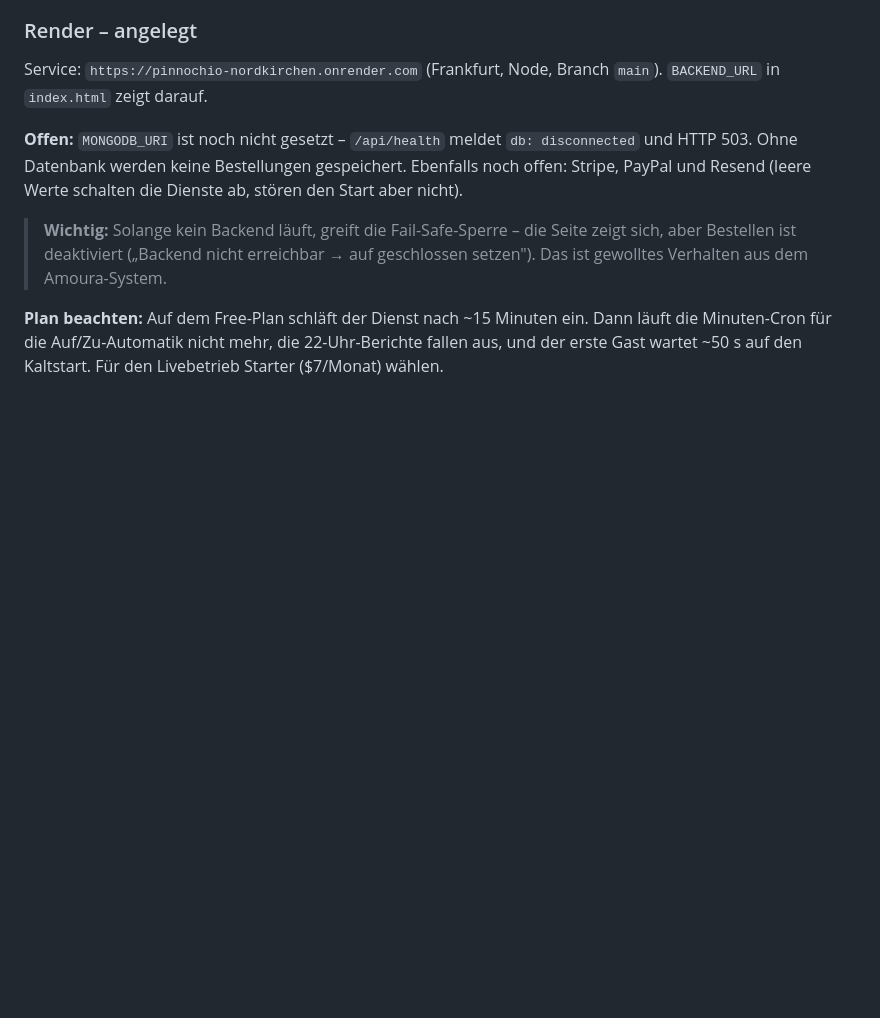
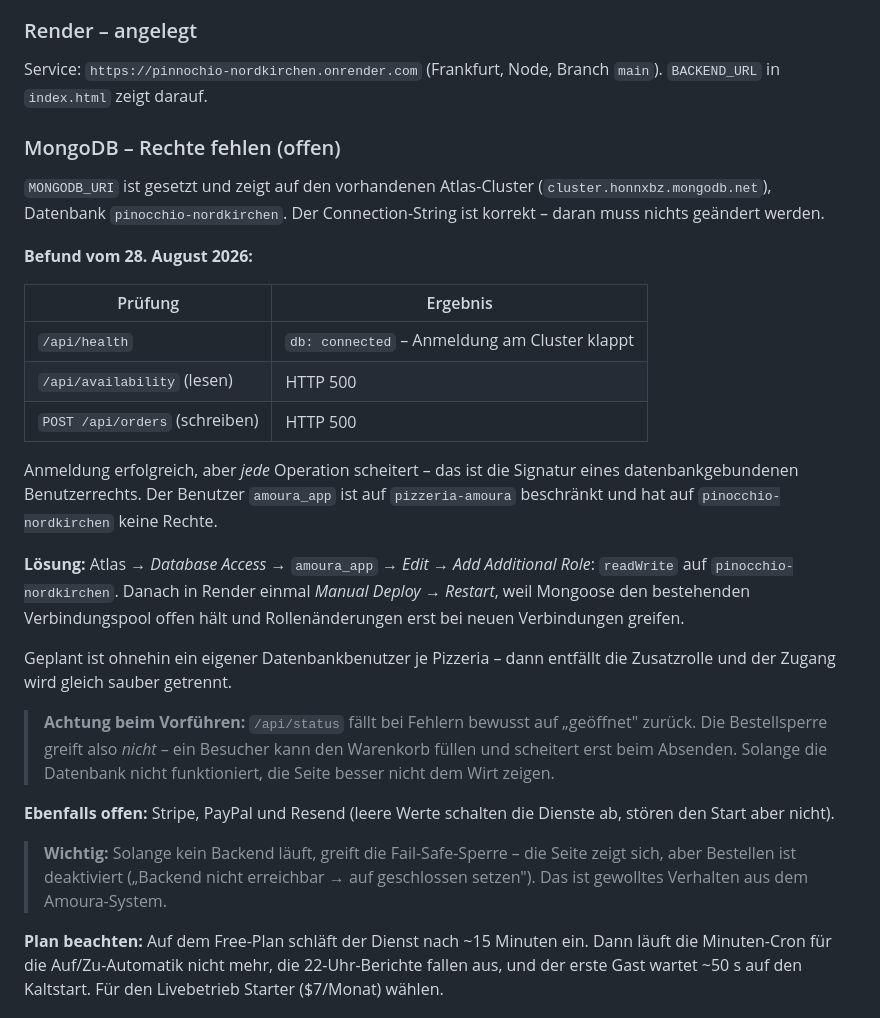
Before and after one commit to falahabed007/Pinnochio-Nordkirchen, a Markdown page: docs/OFFENE-PUNKTE.md, the part around the change. Drawn GitHub-style; blank space fills up the shorter version.

Commit message:
Doku: MongoDB-Rechteproblem und Loesung festhalten
Co-Authored-By: Claude Opus 5 <noreply@anthropic.com>

```diff
--- a/docs/OFFENE-PUNKTE.md
+++ b/docs/OFFENE-PUNKTE.md
@@ -71,10 +71,40 @@ die Pages-IP mit Host-Header liefert die Seite mit 324 KB und korrektem Titel.
 Service: `https://pinnochio-nordkirchen.onrender.com` (Frankfurt, Node, Branch `main`).
 `BACKEND_URL` in `index.html` zeigt darauf.
 
-**Offen:** `MONGODB_URI` ist noch nicht gesetzt – `/api/health` meldet
-`db: disconnected` und HTTP 503. Ohne Datenbank werden keine Bestellungen
-gespeichert. Ebenfalls noch offen: Stripe, PayPal und Resend (leere Werte
-schalten die Dienste ab, stören den Start aber nicht).
+### MongoDB – Rechte fehlen (offen)
+
+`MONGODB_URI` ist gesetzt und zeigt auf den vorhandenen Atlas-Cluster
+(`cluster.honnxbz.mongodb.net`), Datenbank `pinocchio-nordkirchen`.
+Der Connection-String ist korrekt – daran muss nichts geändert werden.
+
+**Befund vom 28. August 2026:**
+
+| Prüfung | Ergebnis |
+|---|---|
+| `/api/health` | `db: connected` – Anmeldung am Cluster klappt |
+| `/api/availability` (lesen) | HTTP 500 |
+| `POST /api/orders` (schreiben) | HTTP 500 |
+
+Anmeldung erfolgreich, aber *jede* Operation scheitert – das ist die Signatur
+eines datenbankgebundenen Benutzerrechts. Der Benutzer `amoura_app` ist auf
+`pizzeria-amoura` beschränkt und hat auf `pinocchio-nordkirchen` keine Rechte.
+
+**Lösung:** Atlas → *Database Access* → `amoura_app` → *Edit* →
+*Add Additional Role*: `readWrite` auf `pinocchio-nordkirchen`. Danach in
+Render einmal *Manual Deploy → Restart*, weil Mongoose den bestehenden
+Verbindungspool offen hält und Rollenänderungen erst bei neuen Verbindungen
+greifen.
+
+Geplant ist ohnehin ein eigener Datenbankbenutzer je Pizzeria – dann entfällt
+die Zusatzrolle und der Zugang wird gleich sauber getrennt.
+
+> **Achtung beim Vorführen:** `/api/status` fällt bei Fehlern bewusst auf
+> „geöffnet" zurück. Die Bestellsperre greift also *nicht* – ein Besucher kann
+> den Warenkorb füllen und scheitert erst beim Absenden. Solange die Datenbank
+> nicht funktioniert, die Seite besser nicht dem Wirt zeigen.
+
+**Ebenfalls offen:** Stripe, PayPal und Resend (leere Werte schalten die
+Dienste ab, stören den Start aber nicht).
 
 > **Wichtig:** Solange kein Backend läuft, greift die Fail-Safe-Sperre – die
 > Seite zeigt sich, aber Bestellen ist deaktiviert („Backend nicht erreichbar →
```
